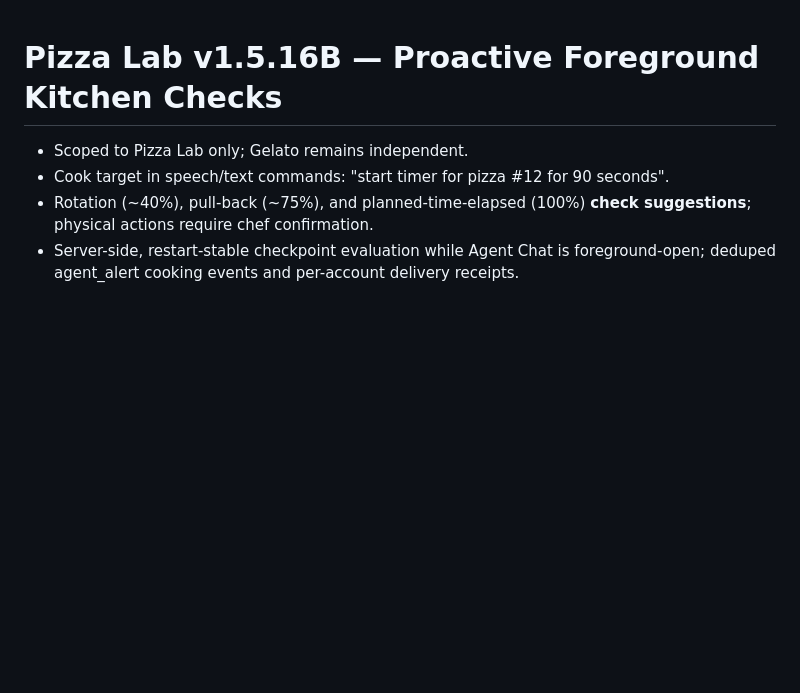
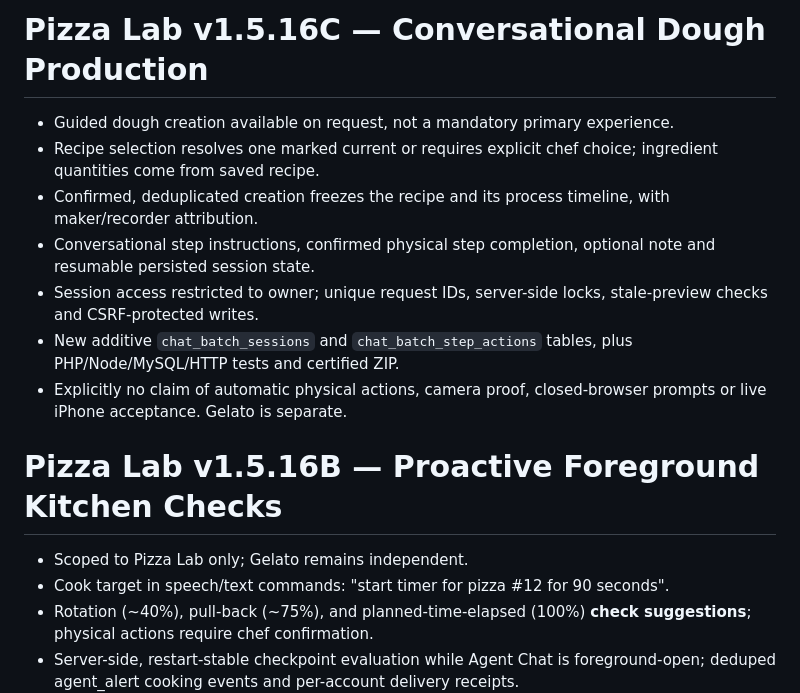
Before and after one commit to davemt74-lang/pizzathehut, a Markdown page: RELEASE_NOTES.md, the part around the change. Rendered like a GitHub page; blank space fills up the shorter version.

Commit message:
release(v1516c): certify chat batch workflows and package RELEASE_NOTES.md

```diff
--- a/RELEASE_NOTES.md
+++ b/RELEASE_NOTES.md
@@ -1,3 +1,13 @@
+# Pizza Lab v1.5.16C — Conversational Dough Production
+
+- Guided dough creation available on request, not a mandatory primary experience.
+- Recipe selection resolves one marked current or requires explicit chef choice; ingredient quantities come from saved recipe.
+- Confirmed, deduplicated creation freezes the recipe and its process timeline, with maker/recorder attribution.
+- Conversational step instructions, confirmed physical step completion, optional note and resumable persisted session state.
+- Session access restricted to owner; unique request IDs, server-side locks, stale-preview checks and CSRF-protected writes.
+- New additive `chat_batch_sessions` and `chat_batch_step_actions` tables, plus PHP/Node/MySQL/HTTP tests and certified ZIP.
+- Explicitly no claim of automatic physical actions, camera proof, closed-browser prompts or live iPhone acceptance. Gelato is separate.
+
 # Pizza Lab v1.5.16B — Proactive Foreground Kitchen Checks
 
 - Scoped to Pizza Lab only; Gelato remains independent.
```
